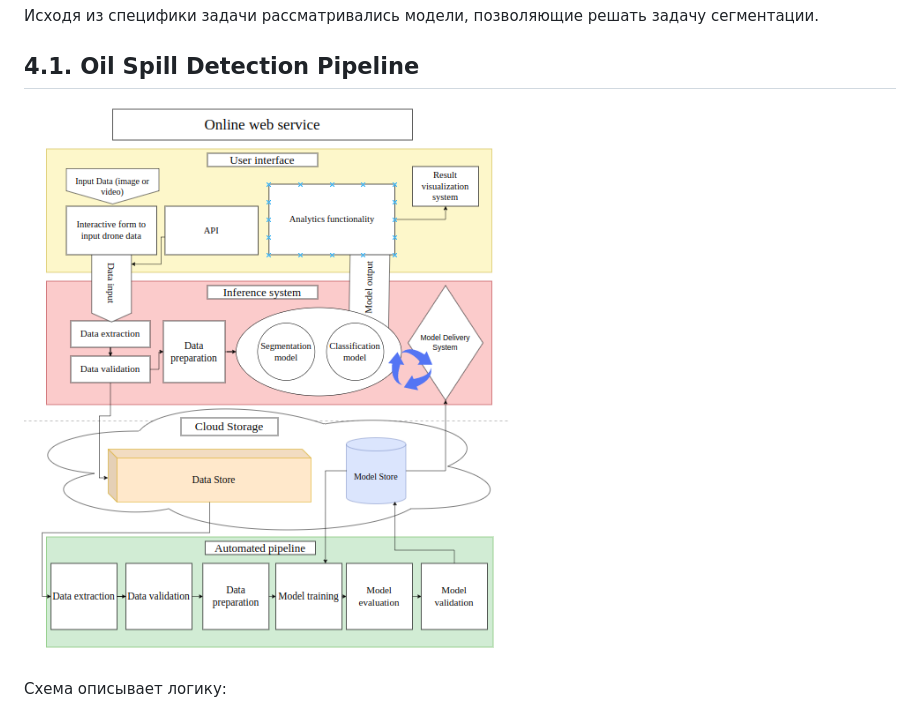
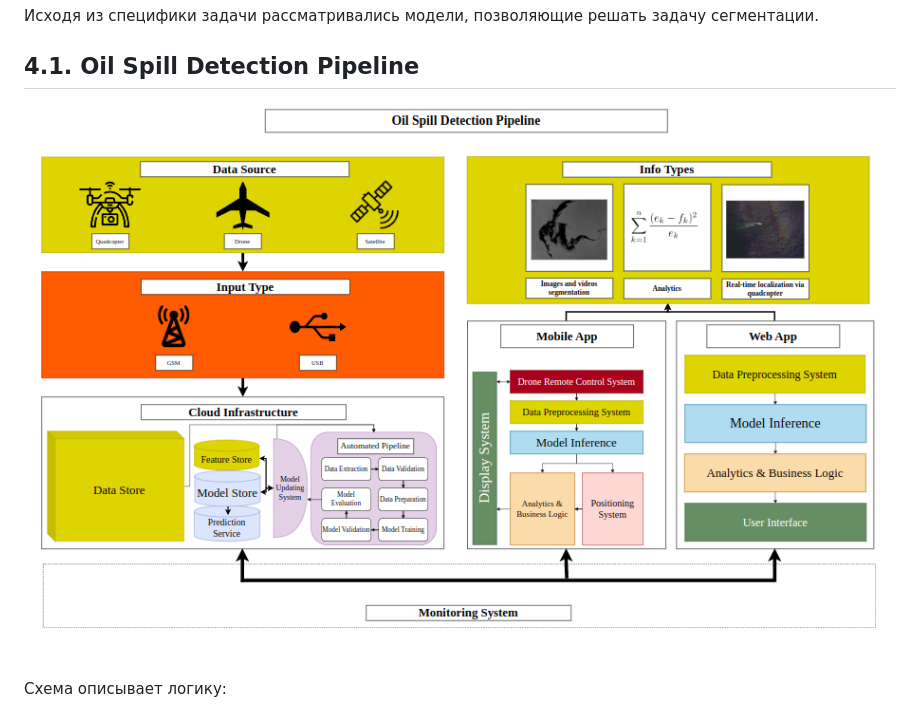
Before and after one commit to vederko-p/oil_segmentation, a Markdown page: README.md, the part around the change. Rendered like a GitHub page.

Commit message:
Modified readme for new system_design

```diff
--- a/README.md
+++ b/README.md
@@ -147,7 +147,7 @@ Intersection over Union (IoU).
 
 ## 4.1. Oil Spill Detection Pipeline
 
-![System design](imgs/system_design.png)
+![System design](imgs/system_design3.png)
 
 Схема описывает логику:
 * передачи, хранения и обработки данных
```
